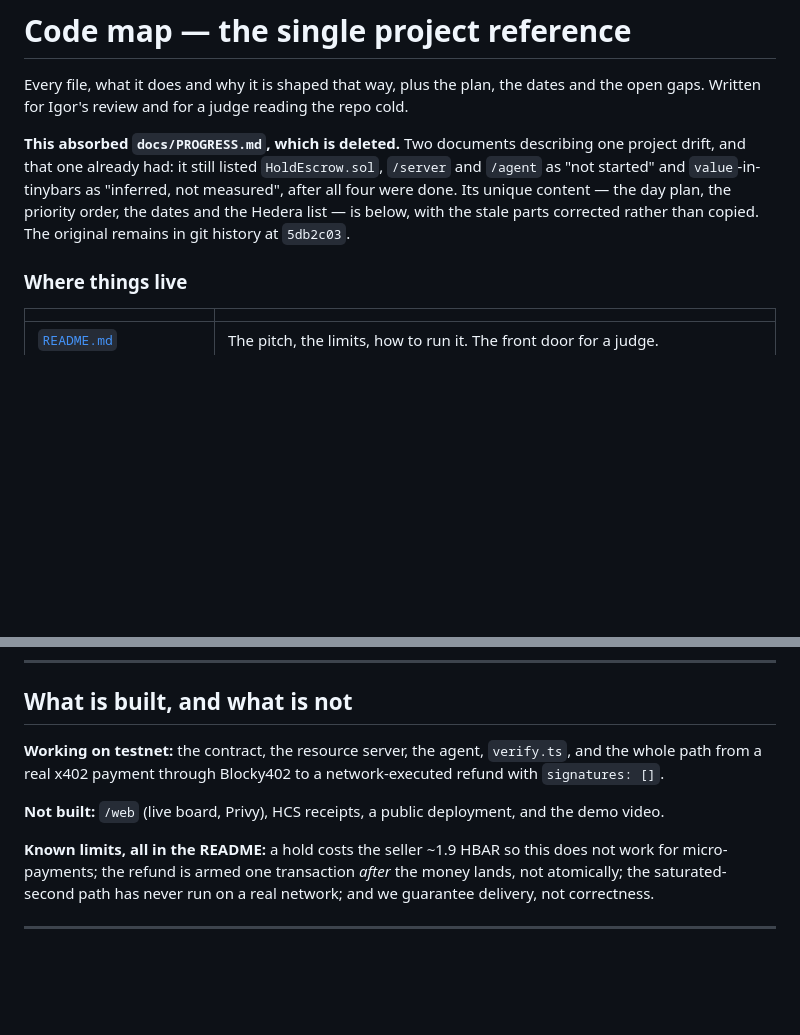
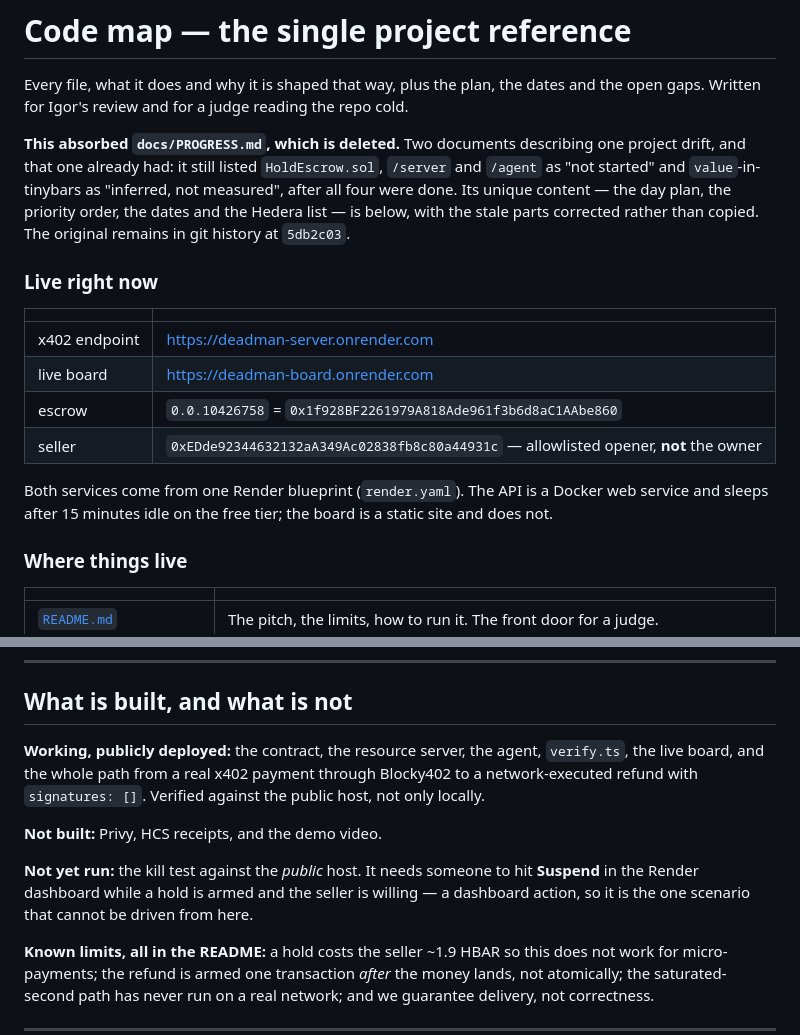
Before and after one commit to alexursol2/deadman_ethonline, a Markdown page: docs/CODEMAP.md, 2 parts joined by grey strips. Drawn GitHub-style; blank space fills up the shorter version.

```diff
--- a/docs/CODEMAP.md
+++ b/docs/CODEMAP.md
@@ -8,6 +8,18 @@ and that one already had: it still listed `HoldEscrow.sol`, `/server` and `/agen
 and `value`-in-tinybars as "inferred, not measured", after all four were done. Its unique content —
 the day plan, the priority order, the dates and the Hedera list — is below, with the stale parts
 corrected rather than copied. The original remains in git history at `5db2c03`.
+
+### Live right now
+
+| | |
+|---|---|
+| x402 endpoint | https://deadman-server.onrender.com |
+| live board | https://deadman-board.onrender.com |
+| escrow | `0.0.10426758` = `0x1f928BF2261979A818Ade961f3b6d8aC1AAbe860` |
+| seller | `0xEDde92344632132aA349Ac02838fb8c80a44931c` — allowlisted opener, **not** the owner |
+
+Both services come from one Render blueprint (`render.yaml`). The API is a Docker web service and
+sleeps after 15 minutes idle on the free tier; the board is a static site and does not.
 
 ### Where things live
 
@@ -176,10 +188,15 @@ written after the gate Alex set.
 
 ## What is built, and what is not
 
-**Working on testnet:** the contract, the resource server, the agent, `verify.ts`, and the whole path
-from a real x402 payment through Blocky402 to a network-executed refund with `signatures: []`.
+**Working, publicly deployed:** the contract, the resource server, the agent, `verify.ts`, the live
+board, and the whole path from a real x402 payment through Blocky402 to a network-executed refund
+with `signatures: []`. Verified against the public host, not only locally.
 
-**Not built:** `/web` (live board, Privy), HCS receipts, a public deployment, and the demo video.
+**Not built:** Privy, HCS receipts, and the demo video.
+
+**Not yet run:** the kill test against the *public* host. It needs someone to hit **Suspend** in the
+Render dashboard while a hold is armed and the seller is willing — a dashboard action, so it is the
+one scenario that cannot be driven from here.
 
 **Known limits, all in the README:** a hold costs the seller ~1.9 HBAR so this does not work for
 micro-payments; the refund is armed one transaction *after* the money lands, not atomically; the
```
Also changed, not shown: STATUS.md (+36 -0 lines).
